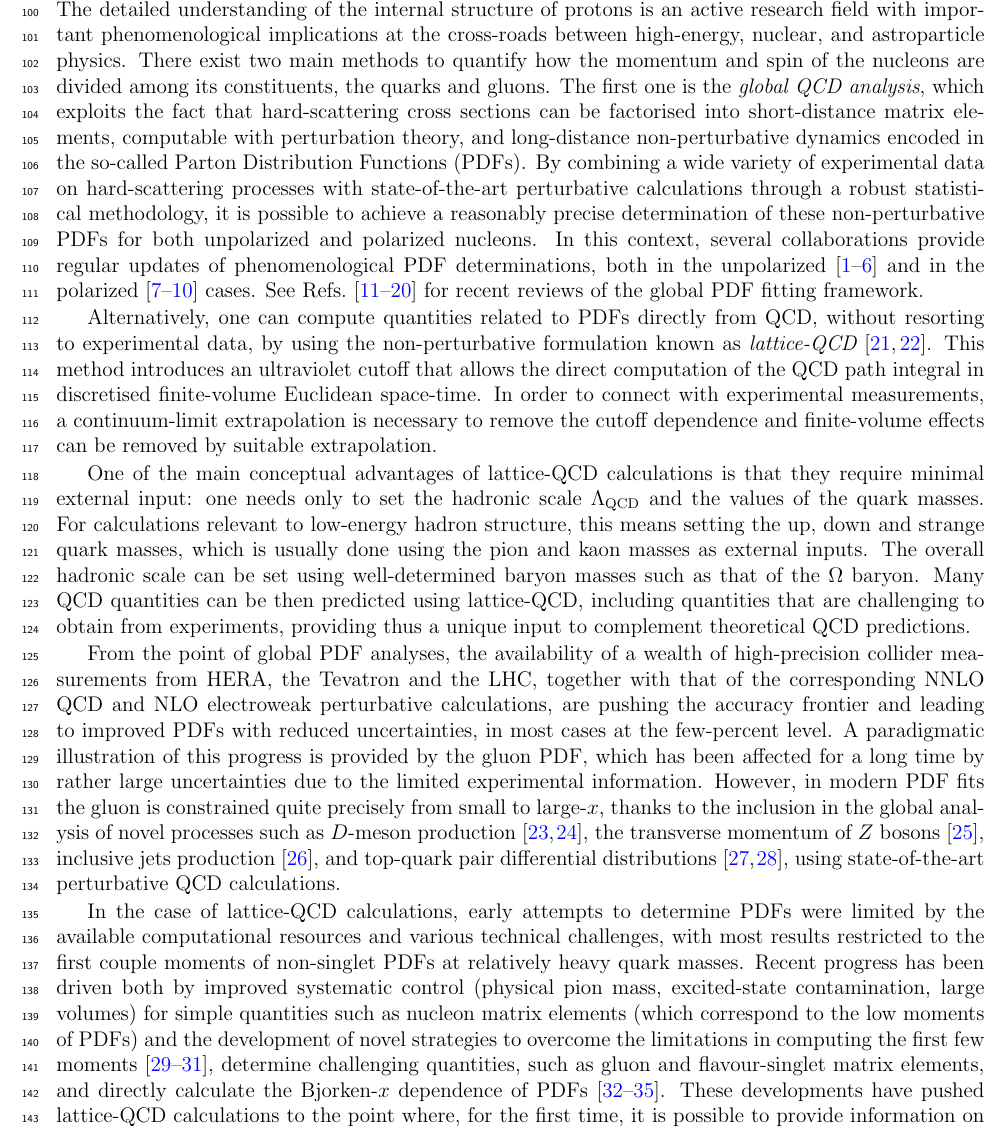
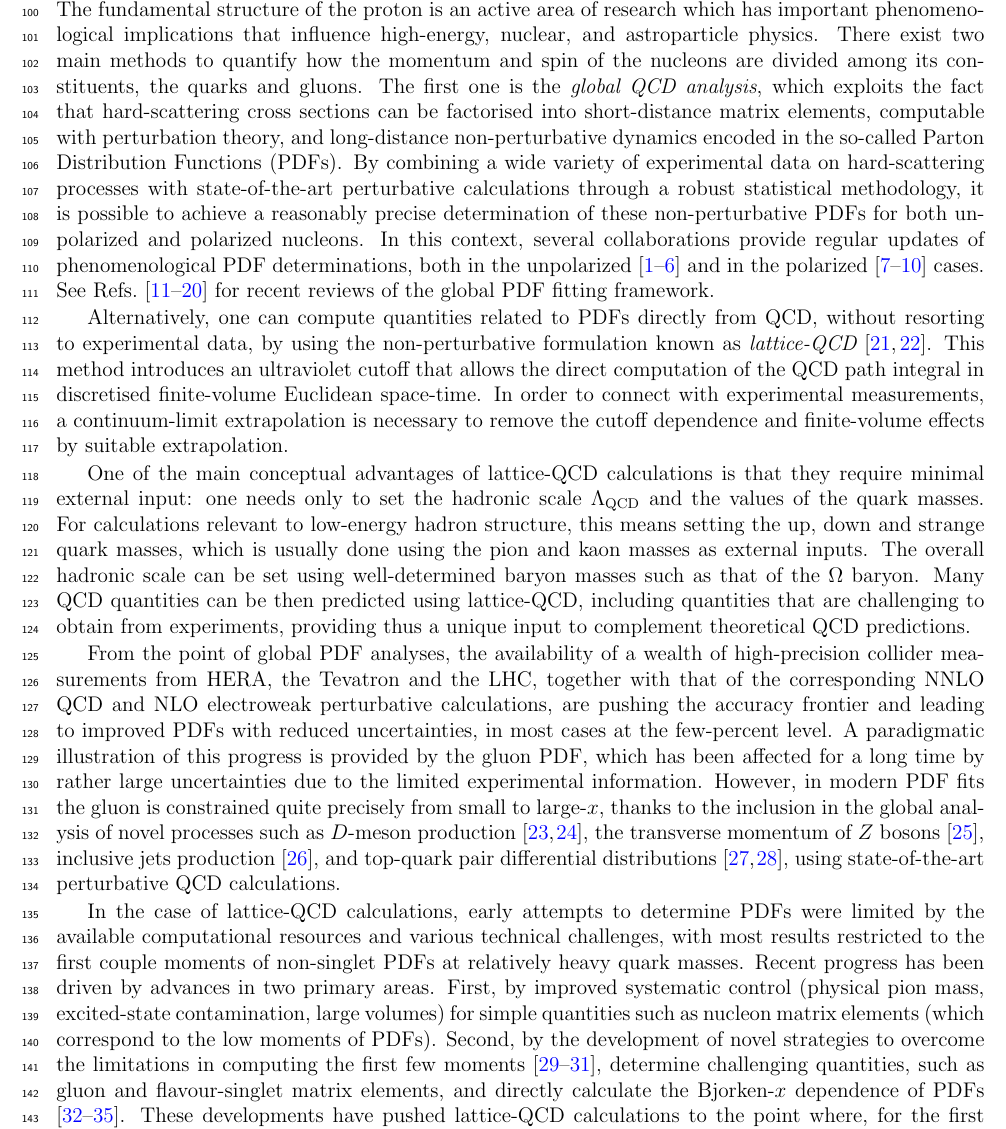
Before and after one commit to juanrojochacon/PDFLattice2017, a LaTeX document (whitepaper/PDFLattice2017.tex, which reads whitepaper/sec-introduction.tex): part of page 4 of 79, cut at the place of the change. Compiled offline with pdfLaTeX.

Commit message:
fred: edit updates

```diff
--- a/whitepaper/sec-introduction.tex
+++ b/whitepaper/sec-introduction.tex
@@ -2,9 +2,10 @@
 \section{Introduction and motivation}
 %%%%%%%%%%%%%%%%%%%%%%%%%%%%%%%%%%%%%%%%%%%%%%%%%%%%%%%%%%%%%%%%%%%%%%%%%%%%%%%%
 
-The detailed understanding of the internal structure of protons is an active
-research field with important phenomenological implications
-at the cross-roads between high-energy, nuclear, and astroparticle physics.
+
+The fundamental structure of the proton is an active area of research
+which has important phenomenological implications that influence
+high-energy, nuclear, and astroparticle physics.
 %
 There exist two main methods to quantify how the momentum and spin of
 the nucleons
@@ -45,7 +46,7 @@ Euclidean space-time.
 %
 In order to connect with experimental measurements, a
 continuum-limit extrapolation is necessary to remove the cutoff dependence
-and finite-volume effects can be removed by suitable extrapolation.
+and finite-volume effects  by suitable extrapolation.
 
 One of the main
 conceptual advantages of lattice-QCD calculations is that
@@ -90,10 +91,10 @@ In the case of lattice-QCD calculations, early attempts to determine PDFs were l
 available computational resources and various technical challenges, with most results restricted to
 the first couple moments of non-singlet PDFs at relatively heavy quark masses.
 %
-Recent progress has been driven both
-by improved systematic control (physical pion mass, excited-state contamination, large volumes)
-for simple quantities such as nucleon matrix elements (which correspond to the low moments of PDFs) and the development of novel
-strategies to overcome the limitations in computing the first few
+Recent progress has been driven by advances in two primary areas.
+First, by improved systematic control (physical pion mass, excited-state contamination, large volumes)
+for simple quantities such as nucleon matrix elements (which correspond to the low moments of PDFs).
+Second, by the  development of novel strategies to overcome the limitations in computing the first few
 moments~\cite{Constantinou:2014tga,Syritsyn:2014saa,Lin:2012ev}, determine challenging quantities,
 such as gluon and flavour-singlet matrix elements, and directly calculate the Bjorken-$x$ dependence of PDFs \cite{Lin:2014zya,Alexandrou:2015rja,Chen:2016utp,Alexandrou:2016jqi}.
 %
```
Also changed, not shown: whitepaper/sec-introduction.tex (2 more changed lines).
